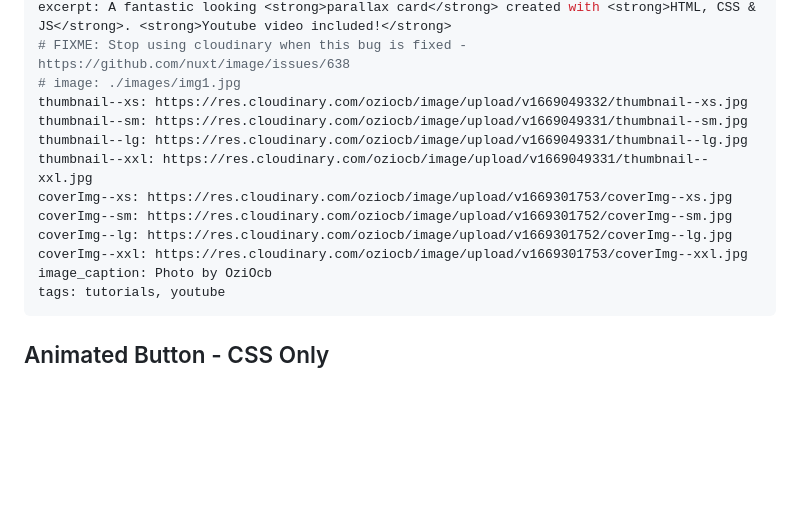
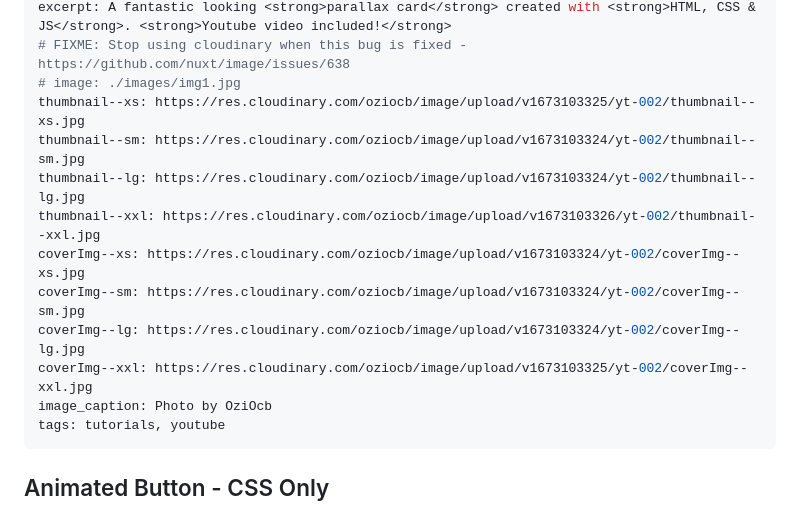
Before and after one commit to OziOcb/pozyzniewski-portfolio, a Markdown page: content/blog/youtube-parallax-card-video.md, the part around the change. Rendered like a GitHub page; blank space fills up the shorter version.

Commit message:
Update assets

```diff
--- a/content/blog/youtube-parallax-card-video.md
+++ b/content/blog/youtube-parallax-card-video.md
@@ -8,14 +8,14 @@ created_at: 2023-01-07T12:10:01.723Z
 excerpt: A fantastic looking <strong>parallax card</strong> created with <strong>HTML, CSS & JS</strong>. <strong>Youtube video included!</strong>
 # FIXME: Stop using cloudinary when this bug is fixed - https://github.com/nuxt/image/issues/638
 # image: ./images/img1.jpg
-thumbnail--xs: https://res.cloudinary.com/oziocb/image/upload/v1669049332/thumbnail--xs.jpg
-thumbnail--sm: https://res.cloudinary.com/oziocb/image/upload/v1669049331/thumbnail--sm.jpg
-thumbnail--lg: https://res.cloudinary.com/oziocb/image/upload/v1669049331/thumbnail--lg.jpg
-thumbnail--xxl: https://res.cloudinary.com/oziocb/image/upload/v1669049331/thumbnail--xxl.jpg
-coverImg--xs: https://res.cloudinary.com/oziocb/image/upload/v1669301753/coverImg--xs.jpg
-coverImg--sm: https://res.cloudinary.com/oziocb/image/upload/v1669301752/coverImg--sm.jpg
-coverImg--lg: https://res.cloudinary.com/oziocb/image/upload/v1669301752/coverImg--lg.jpg
-coverImg--xxl: https://res.cloudinary.com/oziocb/image/upload/v1669301753/coverImg--xxl.jpg
+thumbnail--xs: https://res.cloudinary.com/oziocb/image/upload/v1673103325/yt-002/thumbnail--xs.jpg
+thumbnail--sm: https://res.cloudinary.com/oziocb/image/upload/v1673103324/yt-002/thumbnail--sm.jpg
+thumbnail--lg: https://res.cloudinary.com/oziocb/image/upload/v1673103324/yt-002/thumbnail--lg.jpg
+thumbnail--xxl: https://res.cloudinary.com/oziocb/image/upload/v1673103326/yt-002/thumbnail--xxl.jpg
+coverImg--xs: https://res.cloudinary.com/oziocb/image/upload/v1673103324/yt-002/coverImg--xs.jpg
+coverImg--sm: https://res.cloudinary.com/oziocb/image/upload/v1673103324/yt-002/coverImg--sm.jpg
+coverImg--lg: https://res.cloudinary.com/oziocb/image/upload/v1673103324/yt-002/coverImg--lg.jpg
+coverImg--xxl: https://res.cloudinary.com/oziocb/image/upload/v1673103325/yt-002/coverImg--xxl.jpg
 image_caption: Photo by OziOcb
 tags: tutorials, youtube
 ---
```
